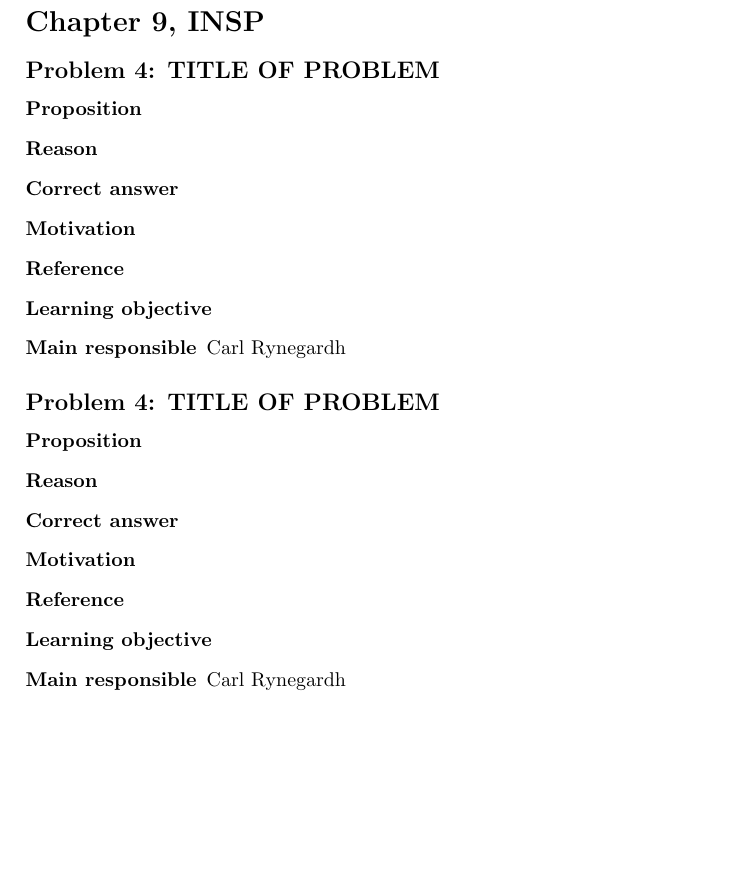
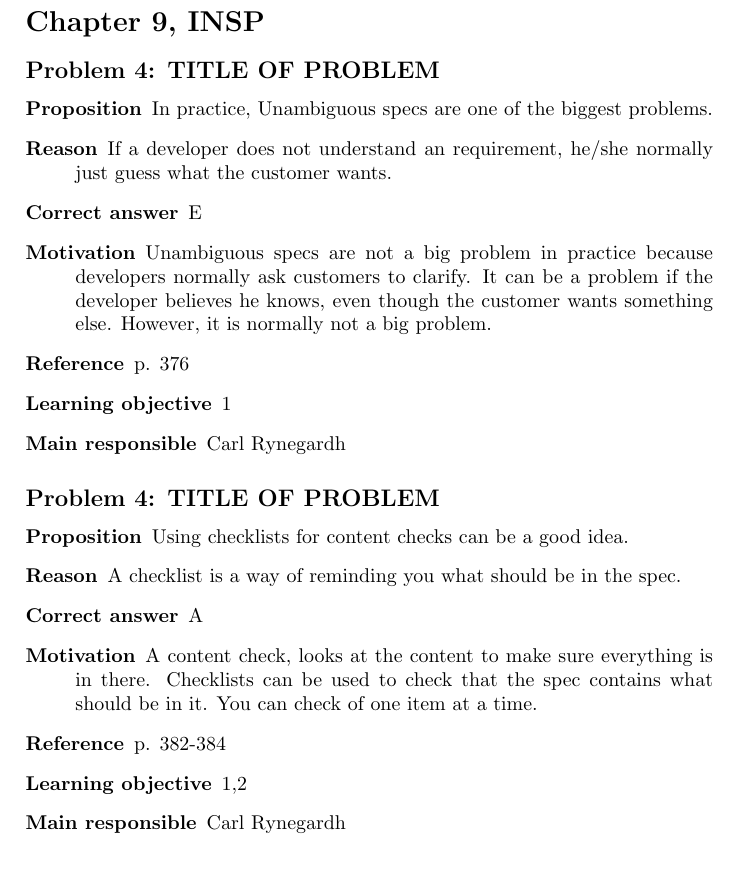
Before and after one commit to Mejvik/ETS170, a LaTeX document (Questions/w6.tex): part of page 3 of 5, cut so that both start at the same text. Compiled offline with pdfLaTeX.

Commit message:
Added questions for Ch 9

```diff
--- a/Questions/w6.tex
+++ b/Questions/w6.tex
@@ -87,23 +87,23 @@ AND the reason explains the proposition in a correct way.})
 \section*{Chapter 9, INSP}
 \subsection*{Problem 4: TITLE OF PROBLEM}
 \begin{description}
-\item[Proposition]
-\item[Reason]
-\item[Correct answer]
-\item[Motivation]
-\item[Reference]
-\item[Learning objective]
+\item[Proposition] In practice, Unambiguous specs are one of the biggest problems.
+\item[Reason] If a developer does not understand an requirement, he/she normally just guess what the customer wants.
+\item[Correct answer] E
+\item[Motivation] Unambiguous specs are not a big problem in practice because developers normally ask customers to clarify. It can be a problem if the developer believes he knows, even though the customer wants something else. However, it is normally not a big problem.
+\item[Reference] p. 376
+\item[Learning objective] 1
 \item[Main responsible] Carl Rynegardh
 \end{description}
 
 \subsection*{Problem 4: TITLE OF PROBLEM}
 \begin{description}
-\item[Proposition]
-\item[Reason]
-\item[Correct answer]
-\item[Motivation]
-\item[Reference]
-\item[Learning objective]
+\item[Proposition] Using checklists for content checks can be a good idea.
+\item[Reason] A checklist is a way of reminding you what should be in the spec.
+\item[Correct answer] A
+\item[Motivation] A content check, looks at the content to make sure everything is in there. Checklists can be used to check that the spec contains what should be in it. You can check of one item at a time.
+\item[Reference] p. 382-384
+\item[Learning objective] 1,2
 \item[Main responsible] Carl Rynegardh
 \end{description}
 
```
Also changed, not shown: Questions/w6.pdf, System Requirements/sr.pdf.
